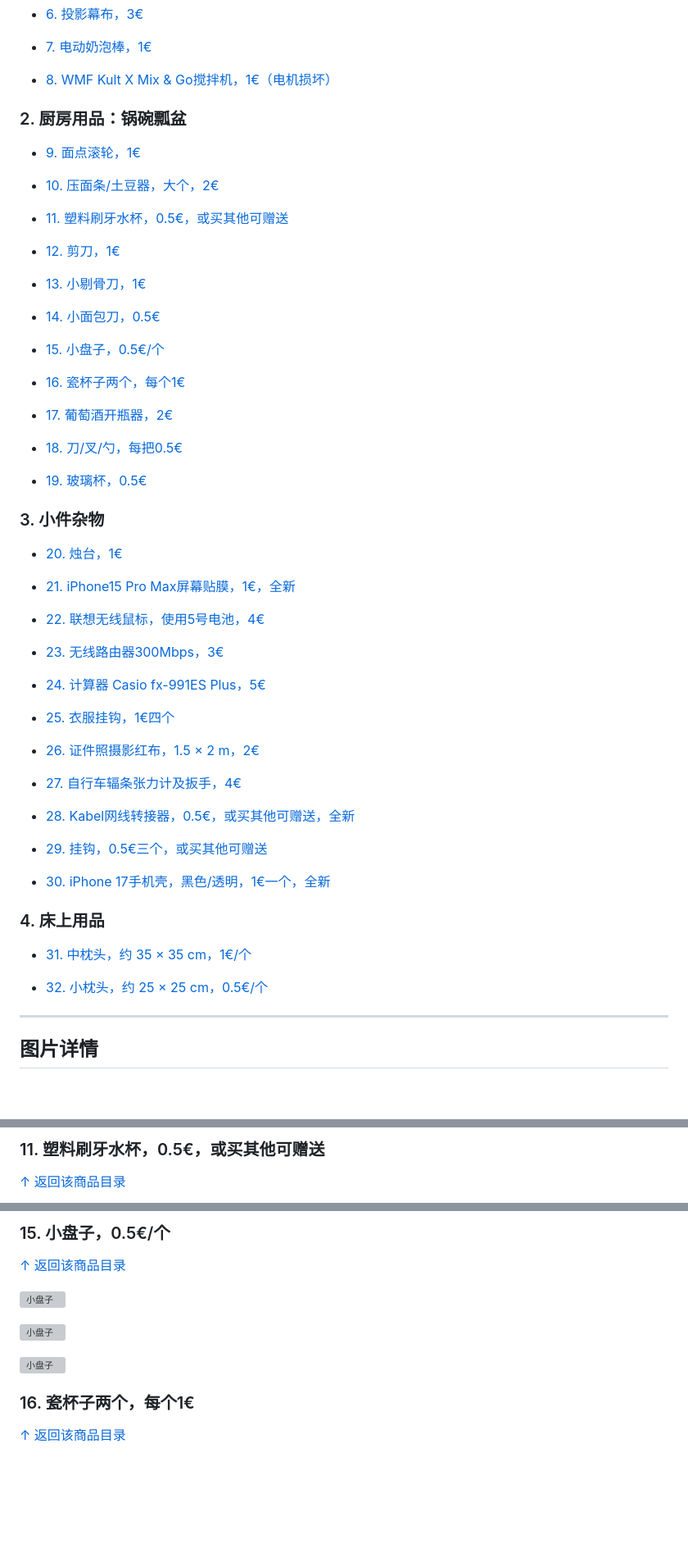
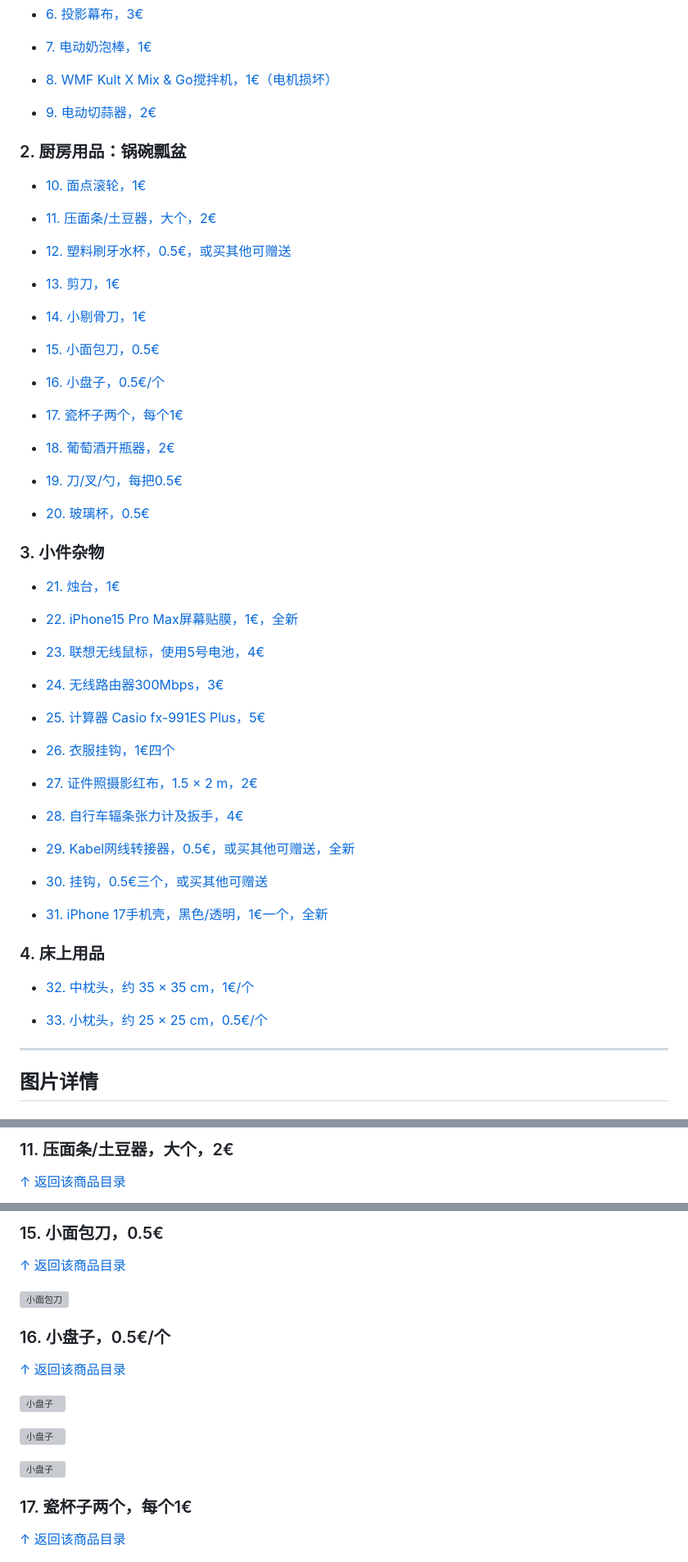
Before and after one commit to SYadda/syadda.github.io, a Markdown page: sell/index.md, 3 parts joined by grey strips. Shown: that part at 82% size. Rendered like a GitHub page; blank space fills up the shorter version; grey boxes are pictures that could not be loaded.

Commit message:
Add electric garlic chopper for 2 euros and renumber sell catalog

```diff
--- a/sell/index.md
+++ b/sell/index.md
@@ -40,107 +40,111 @@
 
 - [8. WMF Kult X Mix & Go搅拌机，1€（电机损坏）](#item-08)
 
-### 2. 厨房用品：锅碗瓢盆
-
 <a id="toc-item-09"></a>
 
-- [9. 面点滚轮，1€](#item-09)
+- [9. 电动切蒜器，2€](#item-09)
+
+### 2. 厨房用品：锅碗瓢盆
 
 <a id="toc-item-10"></a>
 
-- [10. 压面条/土豆器，大个，2€](#item-10)
+- [10. 面点滚轮，1€](#item-10)
 
 <a id="toc-item-11"></a>
 
-- [11. 塑料刷牙水杯，0.5€，或买其他可赠送](#item-11)
+- [11. 压面条/土豆器，大个，2€](#item-11)
 
 <a id="toc-item-12"></a>
 
-- [12. 剪刀，1€](#item-12)
+- [12. 塑料刷牙水杯，0.5€，或买其他可赠送](#item-12)
 
 <a id="toc-item-13"></a>
 
-- [13. 小剔骨刀，1€](#item-13)
+- [13. 剪刀，1€](#item-13)
 
 <a id="toc-item-14"></a>
 
-- [14. 小面包刀，0.5€](#item-14)
+- [14. 小剔骨刀，1€](#item-14)
 
 <a id="toc-item-15"></a>
 
-- [15. 小盘子，0.5€/个](#item-15)
+- [15. 小面包刀，0.5€](#item-15)
 
 <a id="toc-item-16"></a>
 
-- [16. 瓷杯子两个，每个1€](#item-16)
+- [16. 小盘子，0.5€/个](#item-16)
 
 <a id="toc-item-17"></a>
 
-- [17. 葡萄酒开瓶器，2€](#item-17)
+- [17. 瓷杯子两个，每个1€](#item-17)
 
 <a id="toc-item-18"></a>
 
-- [18. 刀/叉/勺，每把0.5€](#item-18)
+- [18. 葡萄酒开瓶器，2€](#item-18)
 
 <a id="toc-item-19"></a>
 
-- [19. 玻璃杯，0.5€](#item-19)
+- [19. 刀/叉/勺，每把0.5€](#item-19)
+
+<a id="toc-item-20"></a>
+
+- [20. 玻璃杯，0.5€](#item-20)
 
 ### 3. 小件杂物
 
-<a id="toc-item-20"></a>
-
-- [20. 烛台，1€](#item-20)
-
 <a id="toc-item-21"></a>
 
-- [21. iPhone15 Pro Max屏幕贴膜，1€，全新](#item-21)
+- [21. 烛台，1€](#item-21)
 
 <a id="toc-item-22"></a>
 
-- [22. 联想无线鼠标，使用5号电池，4€](#item-22)
+- [22. iPhone15 Pro Max屏幕贴膜，1€，全新](#item-22)
 
 <a id="toc-item-23"></a>
 
-- [23. 无线路由器300Mbps，3€](#item-23)
+- [23. 联想无线鼠标，使用5号电池，4€](#item-23)
 
 <a id="toc-item-24"></a>
 
-- [24. 计算器 Casio fx-991ES Plus，5€](#item-24)
+- [24. 无线路由器300Mbps，3€](#item-24)
 
 <a id="toc-item-25"></a>
 
-- [25. 衣服挂钩，1€四个](#item-25)
+- [25. 计算器 Casio fx-991ES Plus，5€](#item-25)
 
 <a id="toc-item-26"></a>
 
-- [26. 证件照摄影红布，1.5 × 2 m，2€](#item-26)
+- [26. 衣服挂钩，1€四个](#item-26)
 
 <a id="toc-item-27"></a>
 
-- [27. 自行车辐条张力计及扳手，4€](#item-27)
+- [27. 证件照摄影红布，1.5 × 2 m，2€](#item-27)
 
 <a id="toc-item-28"></a>
 
-- [28. Kabel网线转接器，0.5€，或买其他可赠送，全新](#item-28)
+- [28. 自行车辐条张力计及扳手，4€](#item-28)
 
 <a id="toc-item-29"></a>
 
-- [29. 挂钩，0.5€三个，或买其他可赠送](#item-29)
+- [29. Kabel网线转接器，0.5€，或买其他可赠送，全新](#item-29)
 
 <a id="toc-item-30"></a>
 
-- [30. iPhone 17手机壳，黑色/透明，1€一个，全新](#item-30)
+- [30. 挂钩，0.5€三个，或买其他可赠送](#item-30)
+
+<a id="toc-item-31"></a>
+
+- [31. iPhone 17手机壳，黑色/透明，1€一个，全新](#item-31)
 
 ### 4. 床上用品
 
-<a id="toc-item-31"></a>
-
-- [31. 中枕头，约 35 × 35 cm，1€/个](#item-31)
-
 <a id="toc-item-32"></a>
 
-- [32. 小枕头，约 25 × 25 cm，0.5€/个](#item-31)
+- [32. 中枕头，约 35 × 35 cm，1€/个](#item-32)
+
+<a id="toc-item-33"></a>
+
+- [33. 小枕头，约 25 × 25 cm，0.5€/个](#item-32)
 
 ---
 
@@ -242,7 +246,7 @@
 
 <a id="item-11"></a>
 
-### 11. 塑料刷牙水杯，0.5€，或买其他可赠送
+### 11. 压面条/土豆器，大个，2€
 
 [↑ 返回该商品目录](#toc-item-11)
 
@@ -274,9 +278,17 @@
 
 <a id="item-15"></a>
 
-### 15. 小盘子，0.5€/个
+### 15. 小面包刀，0.5€
 
 [↑ 返回该商品目录](#toc-item-15)
+
+![小面包刀](IMG_6839.jpeg)
+
+<a id="item-16"></a>
+
+### 16. 小盘子，0.5€/个
+
+[↑ 返回该商品目录](#toc-item-16)
 
 ![小盘子](IMG_6850.jpeg)
 
@@ -288,3 +300,3 @@
 
-### 16. 瓷杯子两个，每个1€
+### 17. 瓷杯子两个，每个1€
 
```
Also changed, not shown: other parts of sell/index.md (+61 -61 lines), sell/electric-garlic-chopper.jpg (added), 1 other file.
